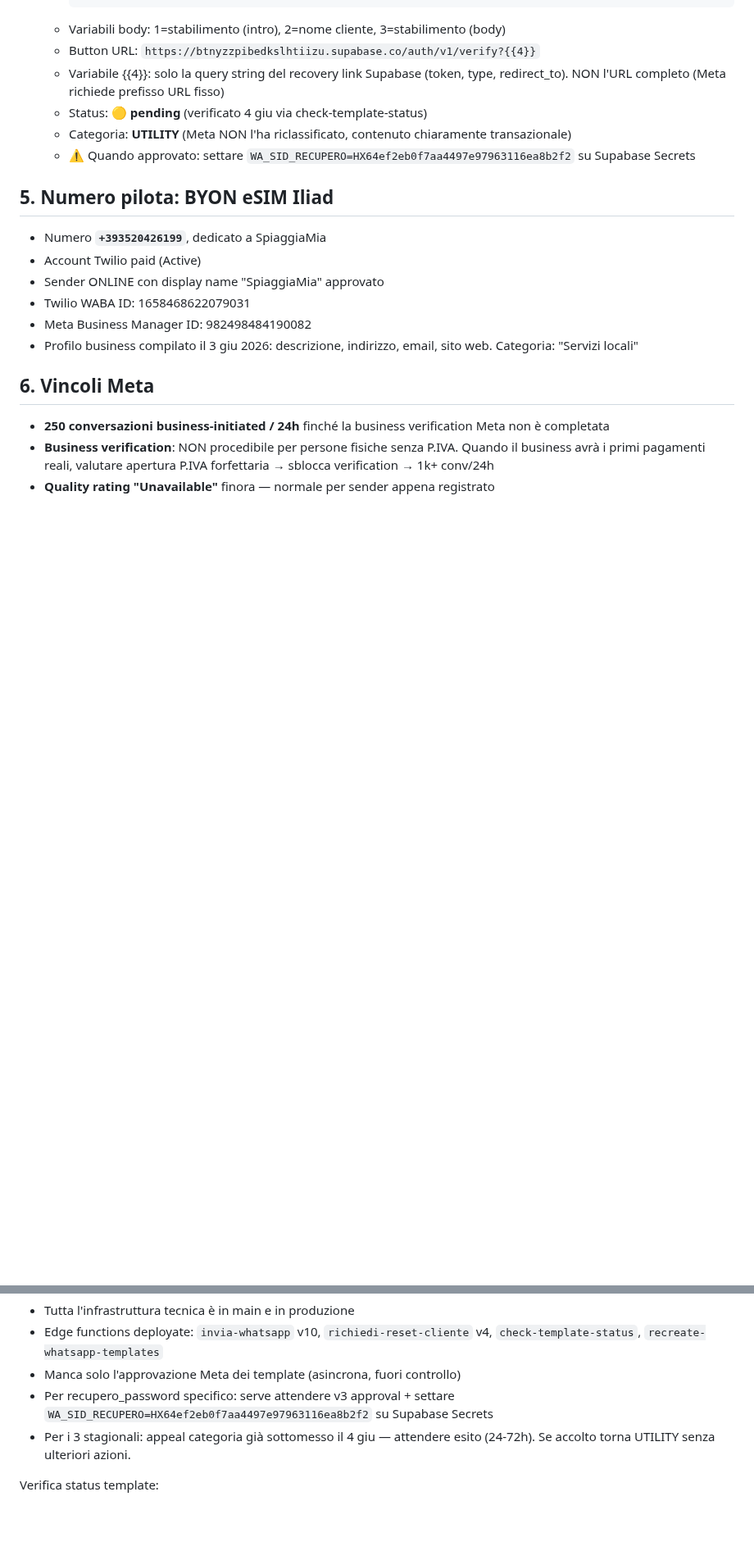
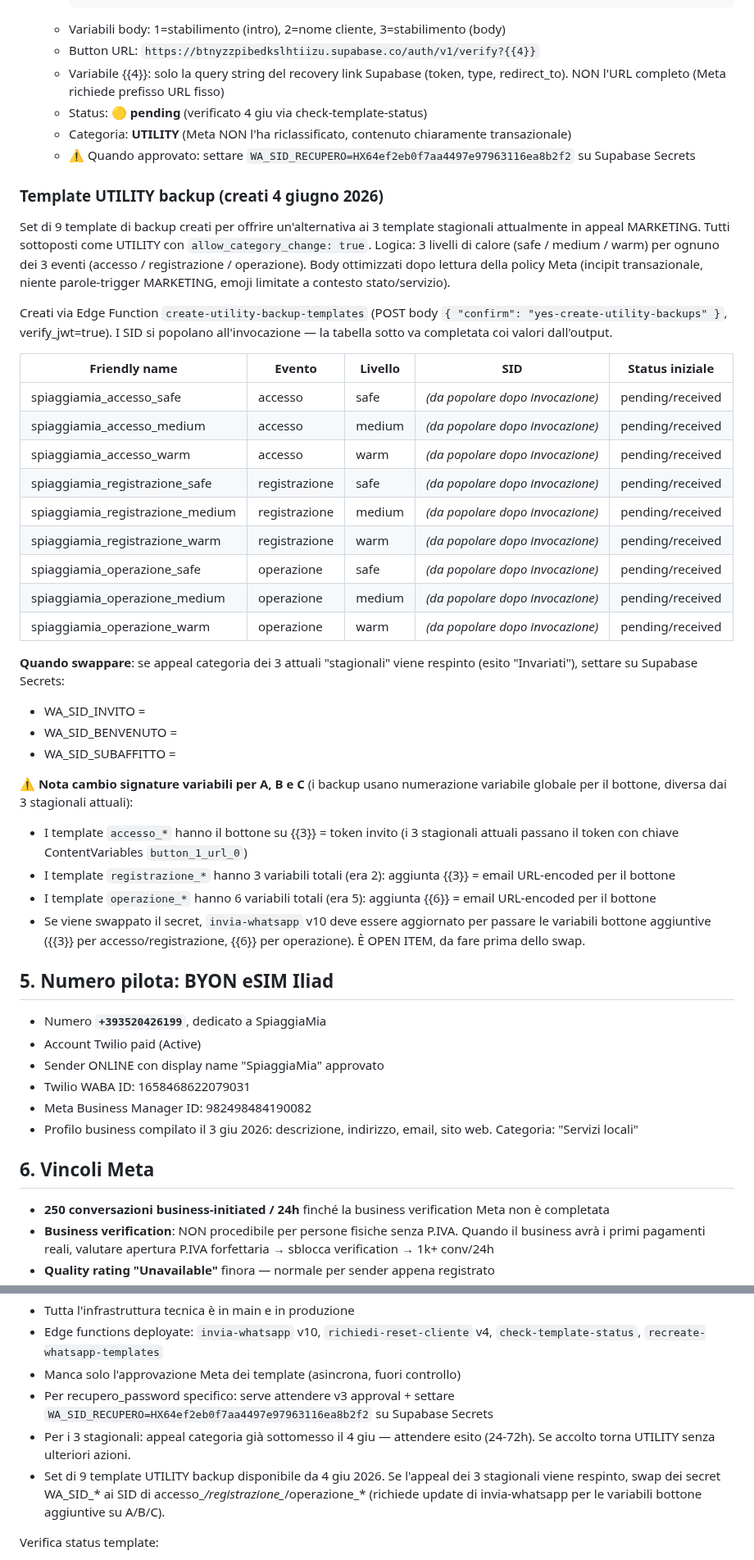
Before and after one commit to matteoposterli-netizen/shareandfun, a Markdown page: WHATSAPP_INTEGRAZIONE.md, 2 parts joined by grey strips. Shown at 82% size. Rendered like a GitHub page; blank space fills up the shorter version.

Commit message:
docs(whatsapp): aggiunta sezione 9 template UTILITY backup con SID e step
SID da popolare dopo l'invocazione dell'edge function (verify_jwt=true,
richiede JWT admin dal browser).

https://claude.ai/code/session_01S5mZLY2y9Vj7B7oHuMZo21

```diff
--- a/WHATSAPP_INTEGRAZIONE.md
+++ b/WHATSAPP_INTEGRAZIONE.md
@@ -158,6 +158,46 @@ Il `recupero_password_v3` è rimasto UTILITY (contenuto chiaramente transazional
    - ⚠️ Quando approvato: settare `WA_SID_RECUPERO=HX64ef2eb0f7aa4497e97963116ea8b2f2`
      su Supabase Secrets
 
+### Template UTILITY backup (creati 4 giugno 2026)
+Set di 9 template di backup creati per offrire un'alternativa ai 3 template stagionali
+attualmente in appeal MARKETING. Tutti sottoposti come UTILITY con
+`allow_category_change: true`. Logica: 3 livelli di calore (safe / medium / warm) per
+ognuno dei 3 eventi (accesso / registrazione / operazione). Body ottimizzati dopo
+lettura della policy Meta (incipit transazionale, niente parole-trigger MARKETING,
+emoji limitate a contesto stato/servizio).
+
+Creati via Edge Function `create-utility-backup-templates` (POST body
+`{ "confirm": "yes-create-utility-backups" }`, verify_jwt=true). I SID si popolano
+all'invocazione — la tabella sotto va completata coi valori dall'output.
+
+| Friendly name | Evento | Livello | SID | Status iniziale |
+|---|---|---|---|---|
+| spiaggiamia_accesso_safe | accesso | safe | _(da popolare dopo invocazione)_ | pending/received |
+| spiaggiamia_accesso_medium | accesso | medium | _(da popolare dopo invocazione)_ | pending/received |
+| spiaggiamia_accesso_warm | accesso | warm | _(da popolare dopo invocazione)_ | pending/received |
+| spiaggiamia_registrazione_safe | registrazione | safe | _(da popolare dopo invocazione)_ | pending/received |
+| spiaggiamia_registrazione_medium | registrazione | medium | _(da popolare dopo invocazione)_ | pending/received |
+| spiaggiamia_registrazione_warm | registrazione | warm | _(da popolare dopo invocazione)_ | pending/received |
+| spiaggiamia_operazione_safe | operazione | safe | _(da popolare dopo invocazione)_ | pending/received |
+| spiaggiamia_operazione_medium | operazione | medium | _(da popolare dopo invocazione)_ | pending/received |
+| spiaggiamia_operazione_warm | operazione | warm | _(da popolare dopo invocazione)_ | pending/received |
+
+**Quando swappare**: se appeal categoria dei 3 attuali "stagionali" viene respinto
+(esito "Invariati"), settare su Supabase Secrets:
+- WA_SID_INVITO = <SID accesso_safe o accesso_warm a discrezione>
+- WA_SID_BENVENUTO = <SID registrazione_safe o registrazione_warm>
+- WA_SID_SUBAFFITTO = <SID operazione_safe o operazione_warm>
+
+⚠️ **Nota cambio signature variabili per A, B e C** (i backup usano numerazione
+variabile globale per il bottone, diversa dai 3 stagionali attuali):
+- I template `accesso_*` hanno il bottone su {{3}} = token invito (i 3 stagionali
+  attuali passano il token con chiave ContentVariables `button_1_url_0`)
+- I template `registrazione_*` hanno 3 variabili totali (era 2): aggiunta {{3}} = email URL-encoded per il bottone
+- I template `operazione_*` hanno 6 variabili totali (era 5): aggiunta {{6}} = email URL-encoded per il bottone
+- Se viene swappato il secret, `invia-whatsapp` v10 deve essere aggiornato per passare
+  le variabili bottone aggiuntive ({{3}} per accesso/registrazione, {{6}} per
+  operazione). È OPEN ITEM, da fare prima dello swap.
+
 ## 5. Numero pilota: BYON eSIM Iliad
 
 - Numero **`+393520426199`**, dedicato a SpiaggiaMia
@@ -383,6 +444,10 @@ Leggi questo file con `get_file_contents` per orientarti. Punti chiave:
   `WA_SID_RECUPERO=HX64ef2eb0f7aa4497e97963116ea8b2f2` su Supabase Secrets
 - Per i 3 stagionali: appeal categoria già sottomesso il 4 giu — attendere
   esito (24-72h). Se accolto torna UTILITY senza ulteriori azioni.
+- Set di 9 template UTILITY backup disponibile da 4 giu 2026. Se l'appeal dei 3
+  stagionali viene respinto, swap dei secret WA_SID_* ai SID di
+  accesso_*/registrazione_*/operazione_* (richiede update di invia-whatsapp per le
+  variabili bottone aggiuntive su A/B/C).
 
 Verifica status template:
 - Edge Function `check-template-status` (read-only, da console browser loggato
```
Also changed, not shown: other parts of WHATSAPP_INTEGRAZIONE.md (+21 -0 lines).
